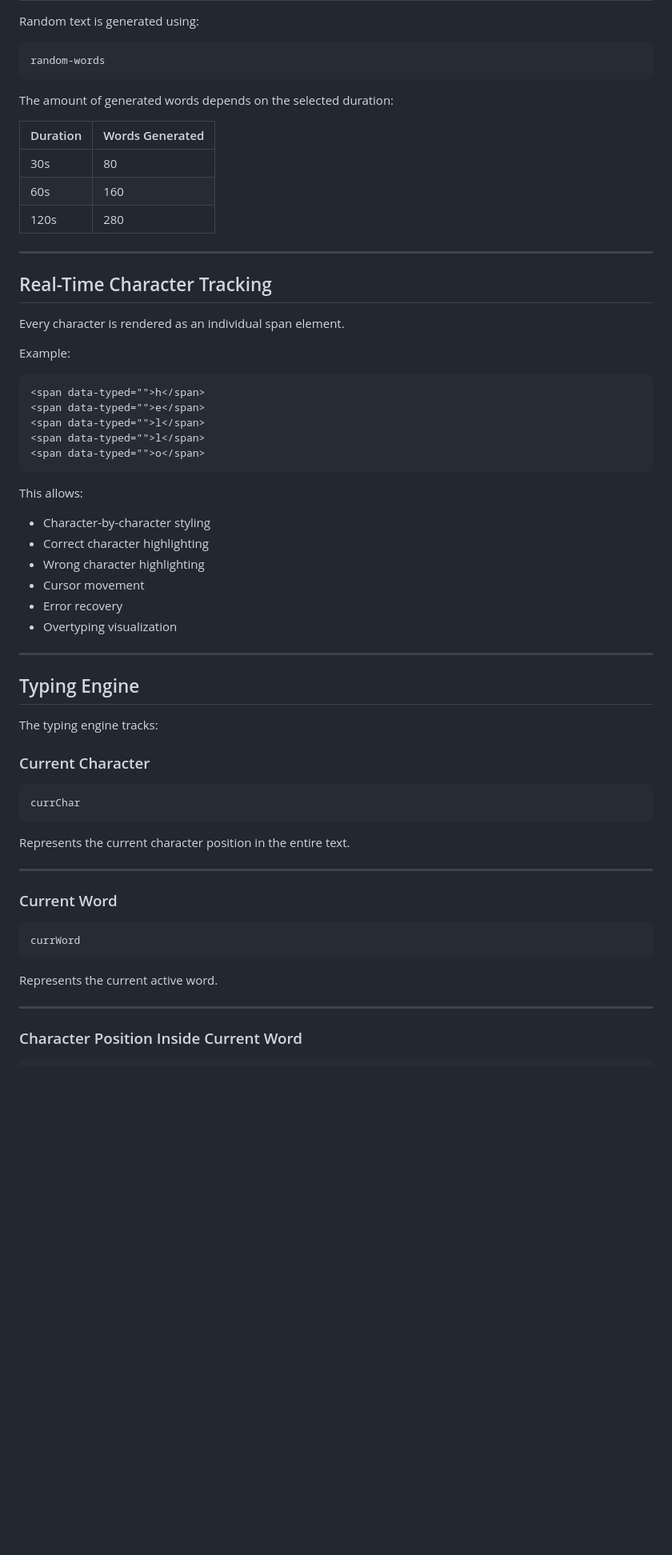
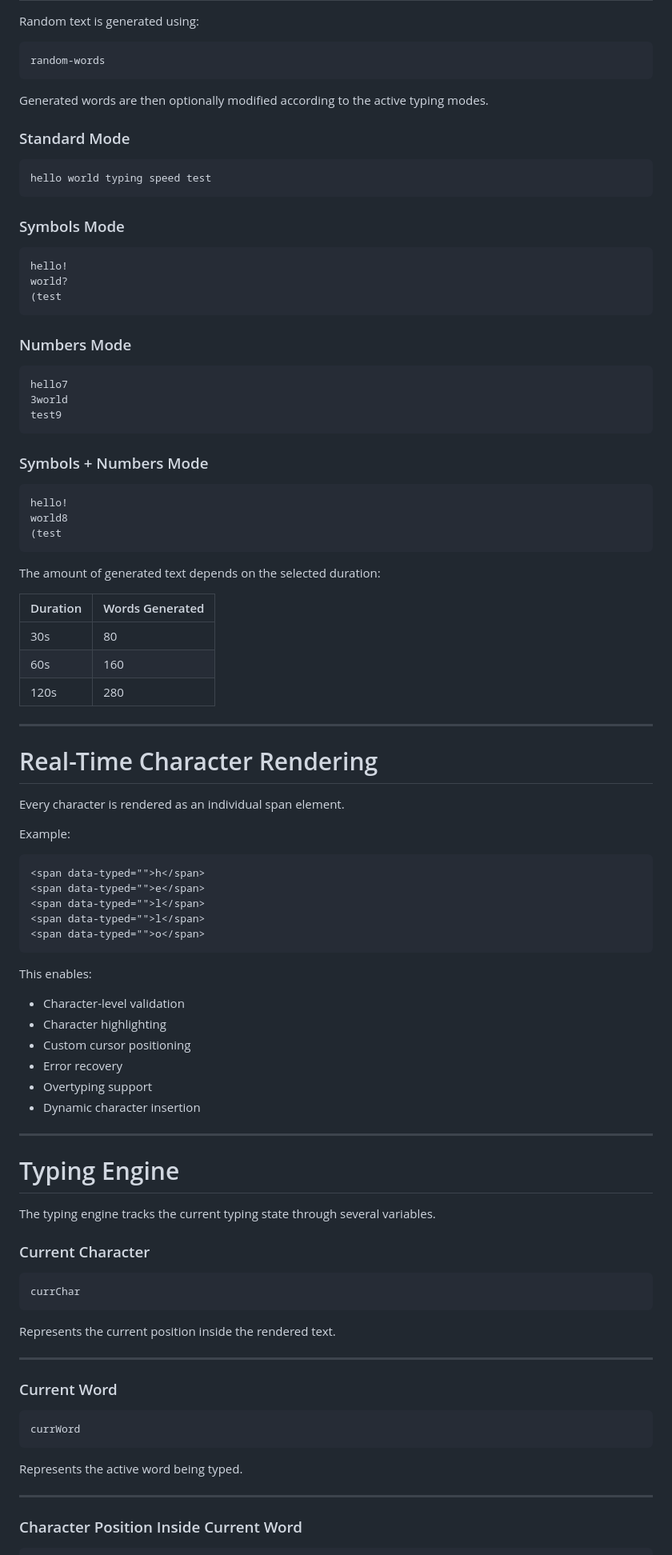
Before and after one commit to mahamad-elgohary/monkeyType-clone, a Markdown page: README.md, the part around one of its changes. Shown at 80% size. Drawn GitHub-style; blank space fills up the shorter version.

````diff
--- a/README.md
+++ b/README.md
@@ -28,7 +87,39 @@ Random text is generated using:
 random-words
 ```
 
-The amount of generated words depends on the selected duration:
+Generated words are then optionally modified according to the active typing modes.
+
+### Standard Mode
+
+```text
+hello world typing speed test
+```
+
+### Symbols Mode
+
+```text
+hello!
+world?
+(test
+```
+
+### Numbers Mode
+
+```text
+hello7
+3world
+test9
+```
+
+### Symbols + Numbers Mode
+
+```text
+hello!
+world8
+(test
+```
+
+The amount of generated text depends on the selected duration:
 
 | Duration | Words Generated |
 | -------- | --------------- |
@@ -38,7 +129,7 @@ The amount of generated words depends on the selected duration:
 
 ---
 
-## Real-Time Character Tracking
+# Real-Time Character Rendering
 
 Every character is rendered as an individual span element.
 
@@ -52,20 +143,20 @@ Example:
 <span data-typed="">o</span>
 ```
 
-This allows:
+This enables:
 
-* Character-by-character styling
-* Correct character highlighting
-* Wrong character highlighting
-* Cursor movement
+* Character-level validation
+* Character highlighting
+* Custom cursor positioning
 * Error recovery
-* Overtyping visualization
+* Overtyping support
+* Dynamic character insertion
 
 ---
 
-## Typing Engine
+# Typing Engine
 
-The typing engine tracks:
+The typing engine tracks the current typing state through several variables.
 
 ### Current Character
 
@@ -73,7 +164,7 @@ The typing engine tracks:
 currChar
 ```
 
-Represents the current character position in the entire text.
+Represents the current position inside the rendered text.
 
 ---
 
@@ -83,7 +174,7 @@ Represents the current character position in the entire text.
 currWord
 ```
 
-Represents the current active word.
+Represents the active word being typed.
 
 ---
 
````
Also changed, not shown: other parts of README.md (+224 -112 lines).
